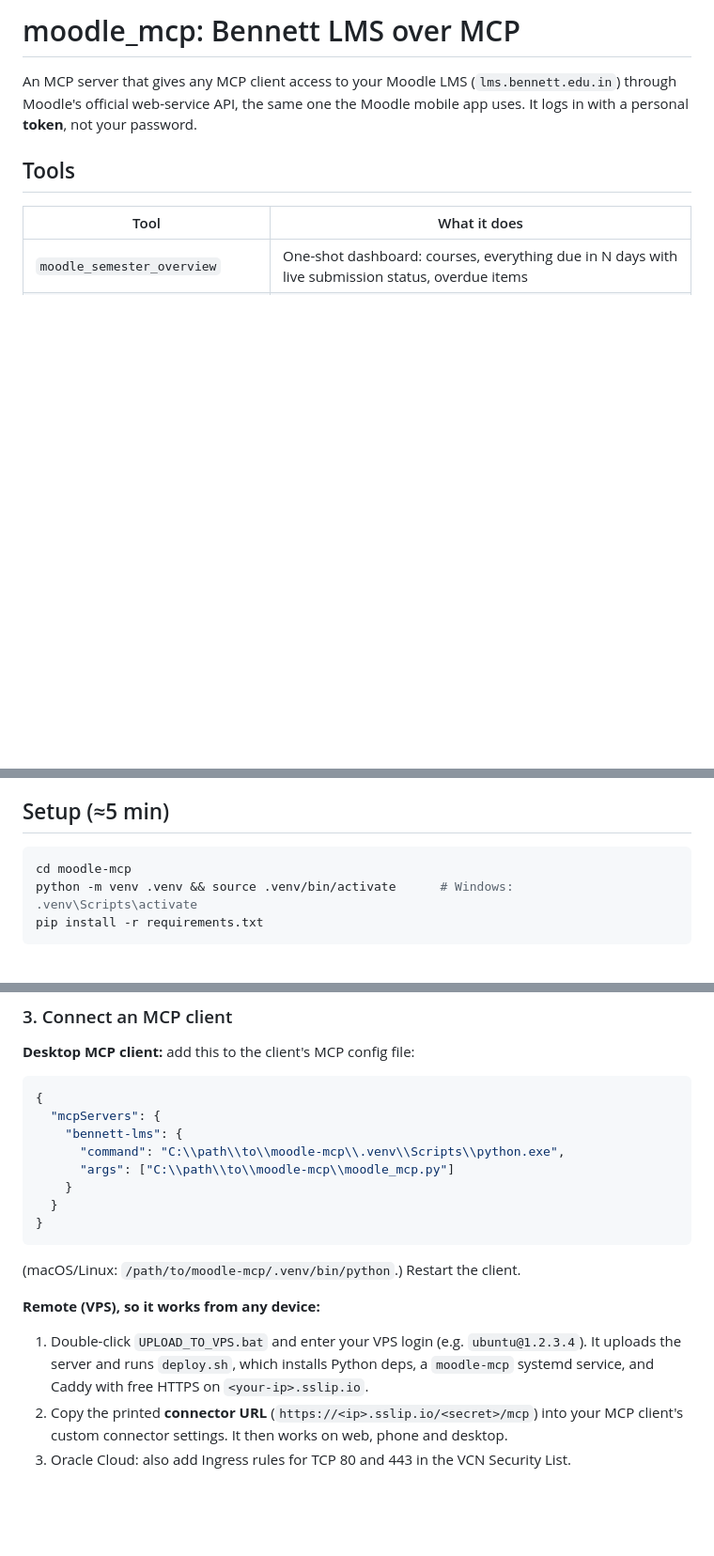
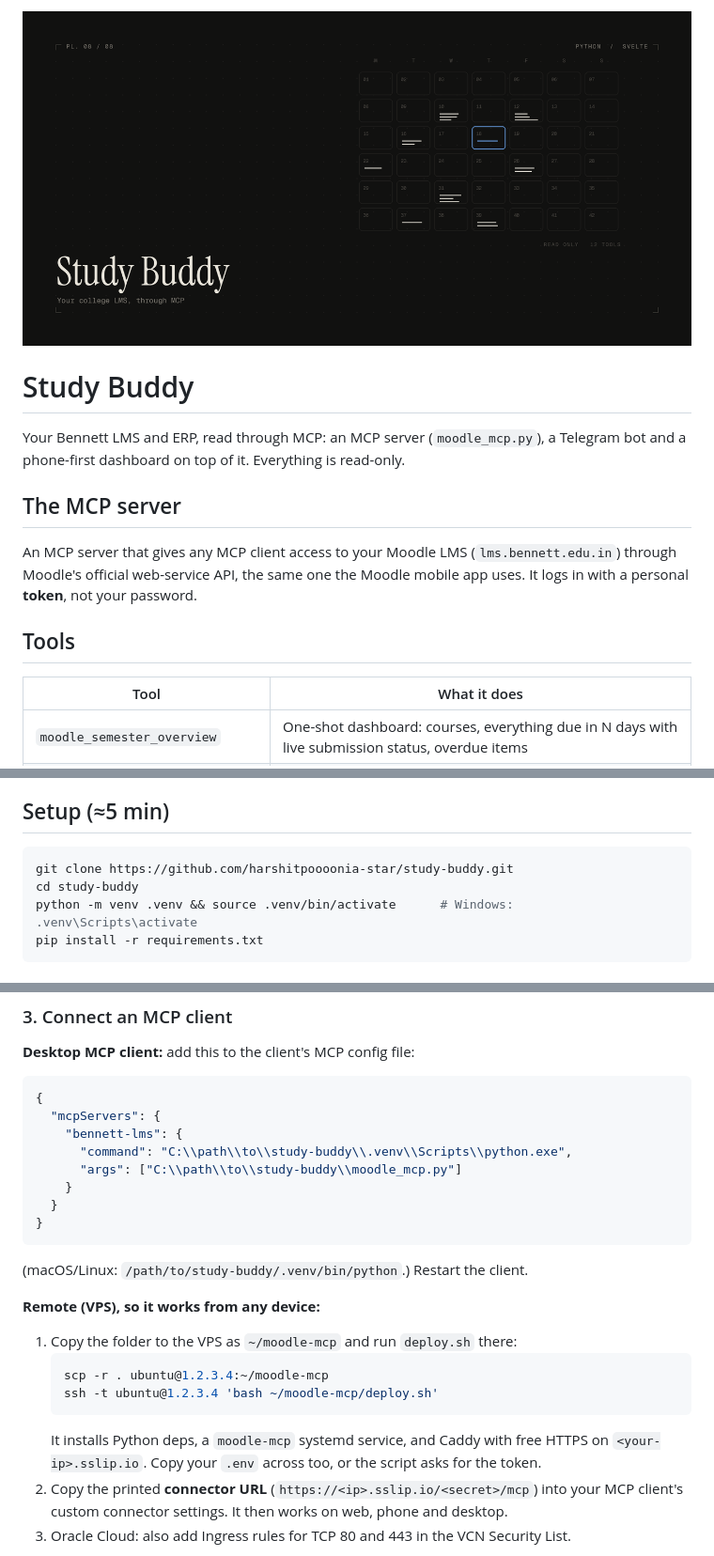
Before and after one commit to harshitpoooonia-star/study-buddy, a Markdown page: README.md, 3 parts joined by grey strips. Shown at 94% size. Drawn GitHub-style; pictures changed too: assets/banner.png (added); blank space fills up the shorter version.

Commit message:
swap the local .bat steps for shell commands, banner and license

````diff
--- a/README.md
+++ b/README.md
@@ -1,4 +1,10 @@
-# moodle_mcp: Bennett LMS over MCP
+<p align="center"><img src="assets/banner.png" alt="Study Buddy" width="100%"></p>
+
+# Study Buddy
+
+Your Bennett LMS and ERP, read through MCP: an MCP server (`moodle_mcp.py`), a Telegram bot and a phone-first dashboard on top of it. Everything is read-only.
+
+## The MCP server
 
 An MCP server that gives any MCP client access to your Moodle LMS (`lms.bennett.edu.in`) through Moodle's
 official web-service API, the same one the Moodle mobile app uses. It logs in with a
@@ -26,7 +32,8 @@ All tools are **read-only**. Nothing is submitted, posted, or marked as read.
 ## Setup (≈5 min)
 
 ```bash
-cd moodle-mcp
+git clone https://github.com/harshitpoooonia-star/study-buddy.git
+cd study-buddy
 python -m venv .venv && source .venv/bin/activate      # Windows: .venv\Scripts\activate
 pip install -r requirements.txt
 ```
@@ -65,18 +72,22 @@ python -c "import asyncio, moodle_mcp as m; print(asyncio.run(m.moodle_whoami())
 {
   "mcpServers": {
     "bennett-lms": {
-      "command": "C:\\path\\to\\moodle-mcp\\.venv\\Scripts\\python.exe",
-      "args": ["C:\\path\\to\\moodle-mcp\\moodle_mcp.py"]
+      "command": "C:\\path\\to\\study-buddy\\.venv\\Scripts\\python.exe",
+      "args": ["C:\\path\\to\\study-buddy\\moodle_mcp.py"]
     }
   }
 }
 ```
-(macOS/Linux: `/path/to/moodle-mcp/.venv/bin/python`.) Restart the client.
+(macOS/Linux: `/path/to/study-buddy/.venv/bin/python`.) Restart the client.
 
 **Remote (VPS), so it works from any device:**
-1. Double-click `UPLOAD_TO_VPS.bat` and enter your VPS login (e.g. `ubuntu@1.2.3.4`). It uploads the
-   server and runs `deploy.sh`, which installs Python deps, a `moodle-mcp` systemd service, and Caddy
-   with free HTTPS on `<your-ip>.sslip.io`.
+1. Copy the folder to the VPS as `~/moodle-mcp` and run `deploy.sh` there:
+   ```bash
+   scp -r . ubuntu@1.2.3.4:~/moodle-mcp
+   ssh -t ubuntu@1.2.3.4 'bash ~/moodle-mcp/deploy.sh'
+   ```
+   It installs Python deps, a `moodle-mcp` systemd service, and Caddy with free HTTPS on
+   `<your-ip>.sslip.io`. Copy your `.env` across too, or the script asks for the token.
 2. Copy the printed **connector URL** (`https://<ip>.sslip.io/<secret>/mcp`) into your MCP client's
    custom connector settings. It then works on web, phone and desktop.
 3. Oracle Cloud: also add Ingress rules for TCP 80 and 443 in the VCN Security List.
````
Also changed, not shown: other parts of README.md (+20 -14 lines), 10 other files.
